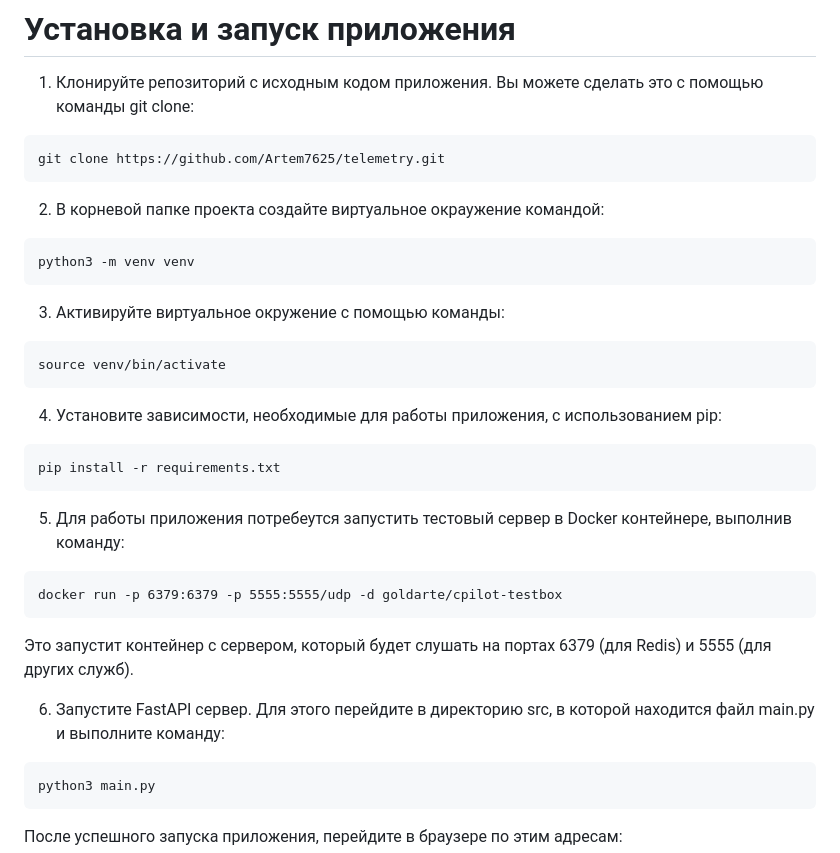
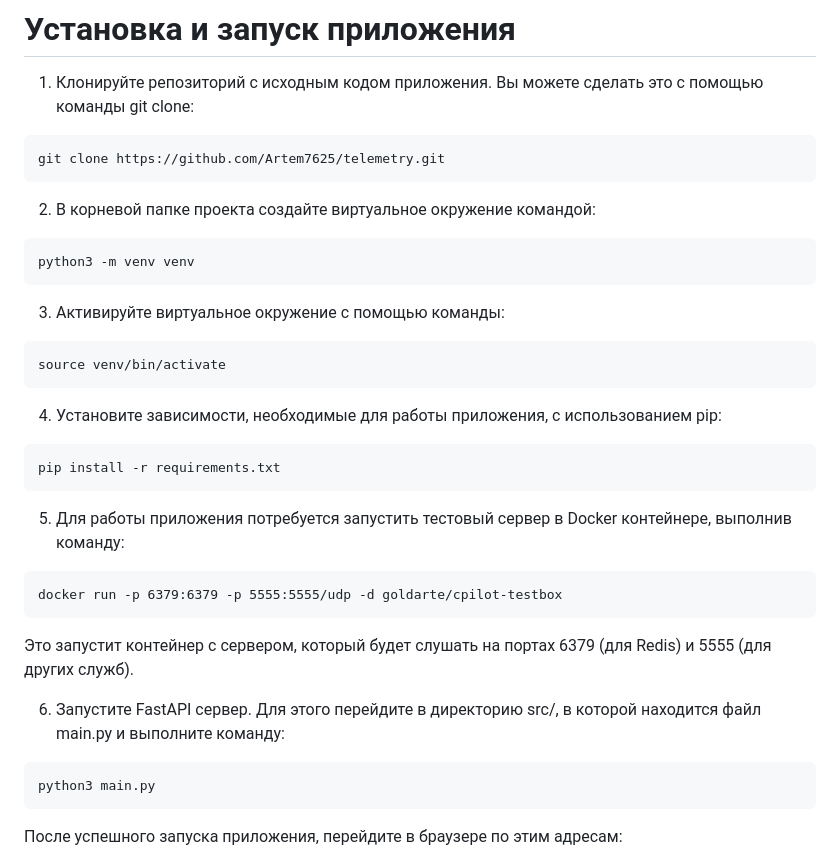
Before and after one commit to Artem7625/telemetry, a Markdown page: README.md, the part around the change. GitHub-like rendering.

````diff
--- a/README.md
+++ b/README.md
@@ -8,7 +8,7 @@ Telemetry Service App - это веб-приложение, которое пр
 ```
 git clone https://github.com/Artem7625/telemetry.git
 ```
-2. В корневой папке проекта создайте виртуальное окраужение командой:
+2. В корневой папке проекта создайте виртуальное окружение командой:
 ```
 python3 -m venv venv
 ```
@@ -20,13 +20,13 @@ source venv/bin/activate
 ```
 pip install -r requirements.txt
 ```
-5. Для работы приложения потребеутся запустить тестовый сервер в Docker контейнере, выполнив команду:
+5. Для работы приложения потребуется запустить тестовый сервер в Docker контейнере, выполнив команду:
 ```
 docker run -p 6379:6379 -p 5555:5555/udp -d goldarte/cpilot-testbox
 ```
 Это запустит контейнер с сервером, который будет слушать на портах 6379 (для Redis) и 5555 (для других служб).
 
-6. Запустите FastAPI сервер. Для этого перейдите в директорию src, в которой находится файл main.py и выполните команду:
+6. Запустите FastAPI сервер. Для этого перейдите в директорию src/, в которой находится файл main.py и выполните команду:
 ```
 python3 main.py
 ```
````
